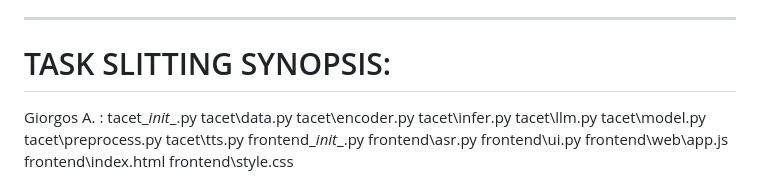
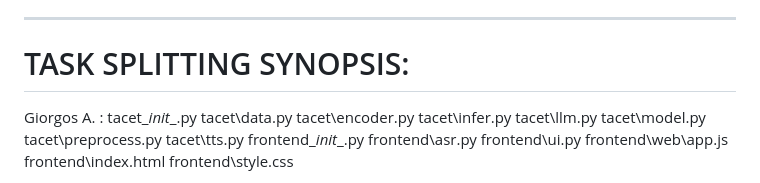
Before and after one commit to Gio-angel/TACET, a Markdown page: README.md, the part around the change. Rendered like a GitHub page.

Commit message:
final final commit cuz of a P

```diff
--- a/README.md
+++ b/README.md
@@ -123,7 +123,7 @@ Some tests require model artifacts, audio hardware, or prepared datasets.
 
 ---
 
-# TASK SLITTING SYNOPSIS:
+# TASK SPLITTING SYNOPSIS:
 Giorgos A. :
 tacet\__init__.py
 tacet\data.py
```
